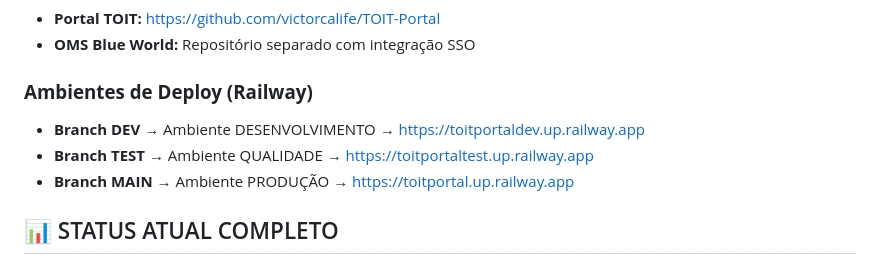
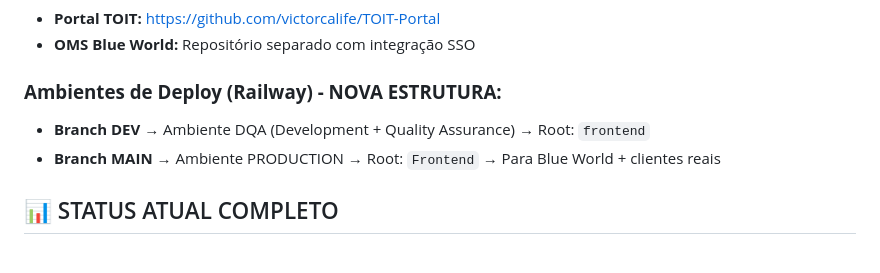
Before and after one commit to victorcalife/TOIT, a Markdown page: SISTEMAS/CLAUDE.md, the part around the change. GitHub-like rendering.

Commit message:
docs: Update environment strategy documentation

```diff
--- a/SISTEMAS/CLAUDE.md
+++ b/SISTEMAS/CLAUDE.md
@@ -35,10 +35,9 @@
 - **Portal TOIT:** https://github.com/victorcalife/TOIT-Portal
 - **OMS Blue World:** Repositório separado com integração SSO
 
-### **Ambientes de Deploy (Railway)**
-- **Branch DEV** → Ambiente DESENVOLVIMENTO → https://toitportaldev.up.railway.app
-- **Branch TEST** → Ambiente QUALIDADE → https://toitportaltest.up.railway.app
-- **Branch MAIN** → Ambiente PRODUÇÃO → https://toitportal.up.railway.app
+### **Ambientes de Deploy (Railway) - NOVA ESTRUTURA:**
+- **Branch DEV** → Ambiente DQA (Development + Quality Assurance) → Root: `frontend`
+- **Branch MAIN** → Ambiente PRODUCTION → Root: `Frontend` → Para Blue World + clientes reais
 
 ## 📊 STATUS ATUAL COMPLETO
 
```
